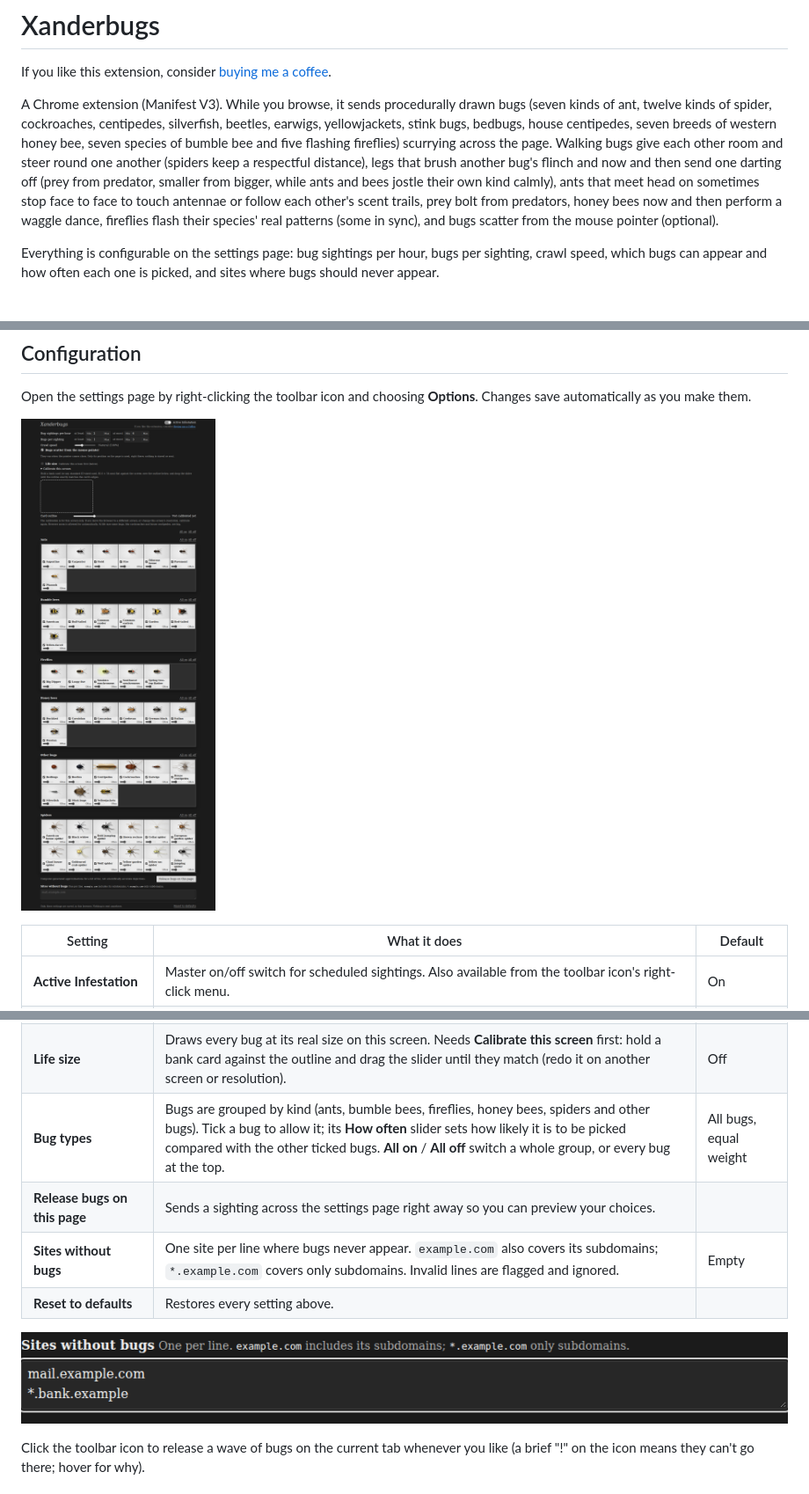
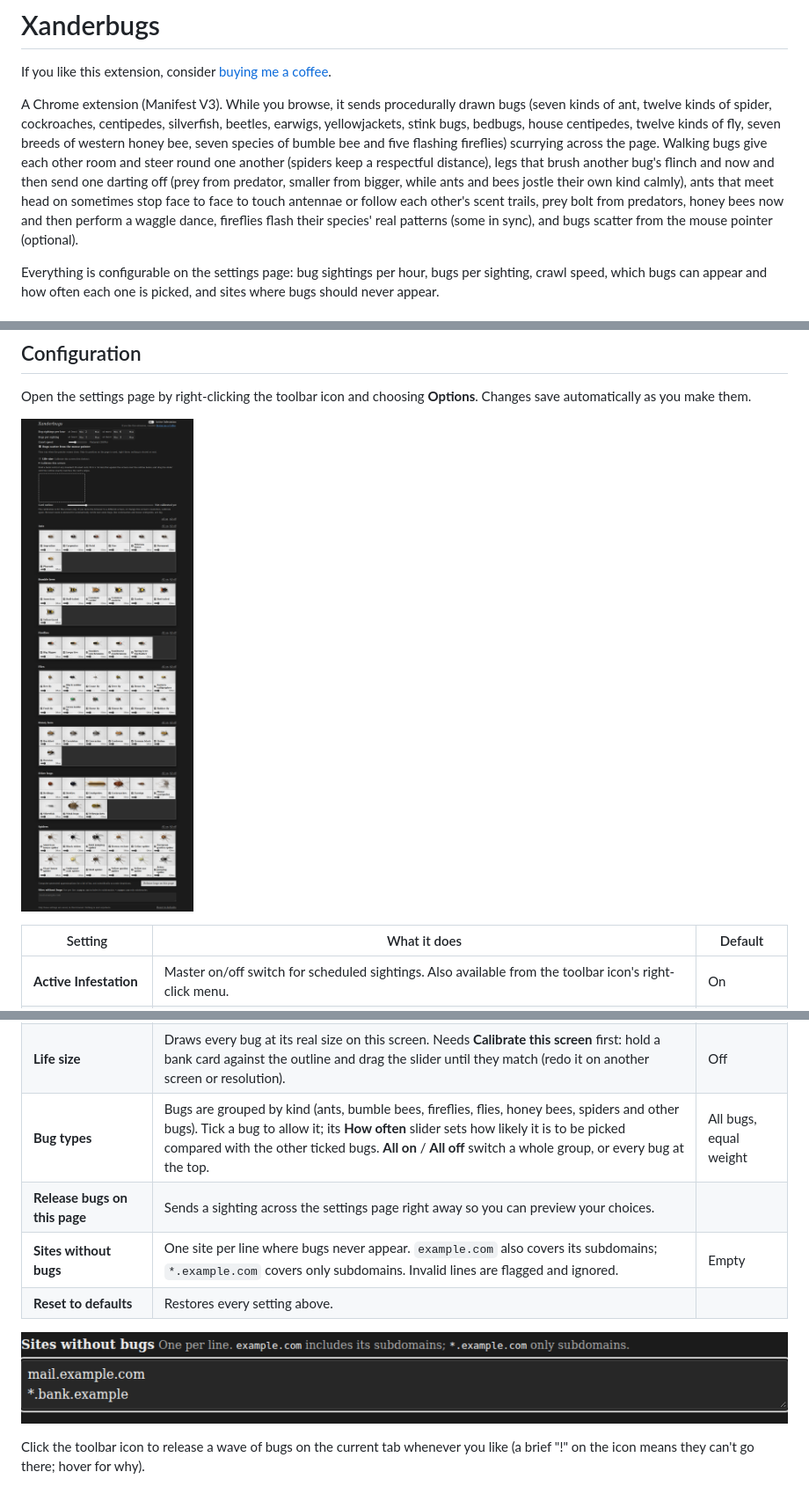
Before and after one commit to SixAcreApiary/xanderbugs, a Markdown page: README.md, 3 parts joined by grey strips. Shown at 88% size. Drawn GitHub-style; pictures changed too: docs/screenshots/options-sites.png, docs/screenshots/options.png.

```diff
--- a/README.md
+++ b/README.md
@@ -2,7 +2,7 @@
 
 If you like this extension, consider [buying me a coffee](https://buymeacoffee.com/xanderphillips).
 
-A Chrome extension (Manifest V3). While you browse, it sends procedurally drawn bugs (seven kinds of ant, twelve kinds of spider, cockroaches, centipedes, silverfish, beetles, earwigs, yellowjackets, stink bugs, bedbugs, house centipedes, seven breeds of western honey bee, seven species of bumble bee and five flashing fireflies) scurrying across the page. Walking bugs give each other room and steer round one another (spiders keep a respectful distance), legs that brush another bug's flinch and now and then send one darting off (prey from predator, smaller from bigger, while ants and bees jostle their own kind calmly), ants that meet head on sometimes stop face to face to touch antennae or follow each other's scent trails, prey bolt from predators, honey bees now and then perform a waggle dance, fireflies flash their species' real patterns (some in sync), and bugs scatter from the mouse pointer (optional).
+A Chrome extension (Manifest V3). While you browse, it sends procedurally drawn bugs (seven kinds of ant, twelve kinds of spider, cockroaches, centipedes, silverfish, beetles, earwigs, yellowjackets, stink bugs, bedbugs, house centipedes, twelve kinds of fly, seven breeds of western honey bee, seven species of bumble bee and five flashing fireflies) scurrying across the page. Walking bugs give each other room and steer round one another (spiders keep a respectful distance), legs that brush another bug's flinch and now and then send one darting off (prey from predator, smaller from bigger, while ants and bees jostle their own kind calmly), ants that meet head on sometimes stop face to face to touch antennae or follow each other's scent trails, prey bolt from predators, honey bees now and then perform a waggle dance, fireflies flash their species' real patterns (some in sync), and bugs scatter from the mouse pointer (optional).
 
 Everything is configurable on the settings page: bug sightings per hour, bugs per sighting, crawl speed, which bugs can appear and how often each one is picked, and sites where bugs should never appear.
 
@@ -36,7 +36,7 @@ Open the settings page by right-clicking the toolbar icon and choosing **Options
 | **Crawl speed** | How fast bugs move, from 25% to 250% of natural speed. **Reset to normal speed** returns it to 100%. | 100% |
 | **Bugs scatter from the mouse pointer** | Bugs run when the pointer comes close. Only its position on the page is used, right there; nothing is stored or sent. | On |
 | **Life size** | Draws every bug at its real size on this screen. Needs **Calibrate this screen** first: hold a bank card against the outline and drag the slider until they match (redo it on another screen or resolution). | Off |
-| **Bug types** | Bugs are grouped by kind (ants, bumble bees, fireflies, honey bees, spiders and other bugs). Tick a bug to allow it; its **How often** slider sets how likely it is to be picked compared with the other ticked bugs. **All on** / **All off** switch a whole group, or every bug at the top. | All bugs, equal weight |
+| **Bug types** | Bugs are grouped by kind (ants, bumble bees, fireflies, flies, honey bees, spiders and other bugs). Tick a bug to allow it; its **How often** slider sets how likely it is to be picked compared with the other ticked bugs. **All on** / **All off** switch a whole group, or every bug at the top. | All bugs, equal weight |
 | **Release bugs on this page** | Sends a sighting across the settings page right away so you can preview your choices. | |
 | **Sites without bugs** | One site per line where bugs never appear. `example.com` also covers its subdomains; `*.example.com` covers only subdomains. Invalid lines are flagged and ignored. | Empty |
 | **Reset to defaults** | Restores every setting above. | |
```
Also changed, not shown: docs/web-store-listing.md (+1 -1 lines), store/screenshot-1-1280x800.png, store/screenshot-2-1280x800.png, store/screenshot-3-1280x800.png, 12 other files.
